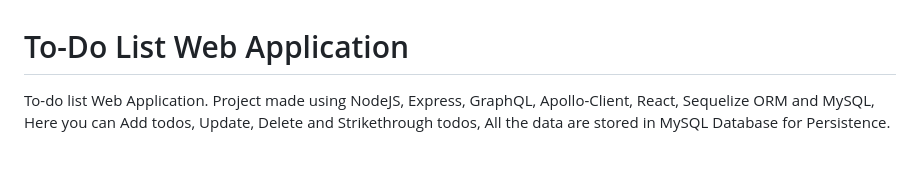
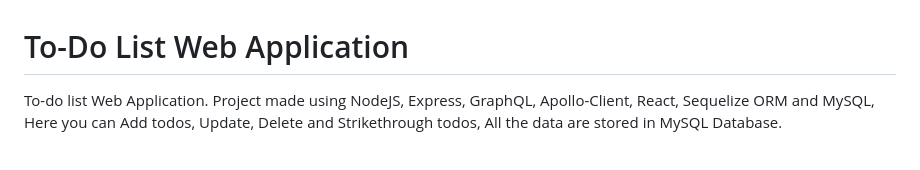
Before and after one commit to ancod3r/TodoList, a Markdown page: README.md, the part around the change. GitHub-like rendering.

```diff
--- a/README.md
+++ b/README.md
@@ -1,7 +1,7 @@
 
 # To-Do List Web Application
 
-To-do list Web Application. Project made using NodeJS, Express, GraphQL, Apollo-Client, React, Sequelize ORM and MySQL, Here you can  Add todos, Update, Delete and Strikethrough todos,  All the data are stored in MySQL Database for Persistence.
+To-do list Web Application. Project made using NodeJS, Express, GraphQL, Apollo-Client, React, Sequelize ORM and MySQL, Here you can  Add todos, Update, Delete and Strikethrough todos,  All the data are stored in MySQL Database.
 
 <br>
 
```
